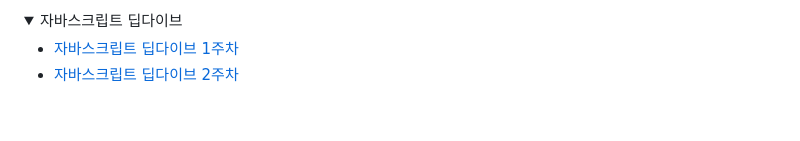
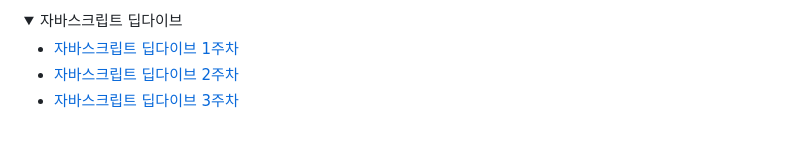
Before and after one commit to Sungwoo00/core_js, a Markdown page: README.md, the part around the change. Drawn GitHub-style; folded sections open.

Commit message:
Update README.md
자바스크립트 3주차
- 챕터 25. Class
- 챕터 26. ES6 함수의 추가 기능

```diff
--- a/README.md
+++ b/README.md
@@ -86,6 +86,7 @@
 
 * [자바스크립트 딥다이브 1주차](https://www.notion.so/14a94f7c749f8049a4b7d03a49aeb9f4)
 * [자바스크립트 딥다이브 2주차](https://www.notion.so/2-14f94f7c749f80ef9987d598160780fd)
+* [자바스크립트 딥다이브 3주차](https://www.notion.so/3-15394f7c749f8082bb93d20186488832)
 </details>
 
 </details>
```
